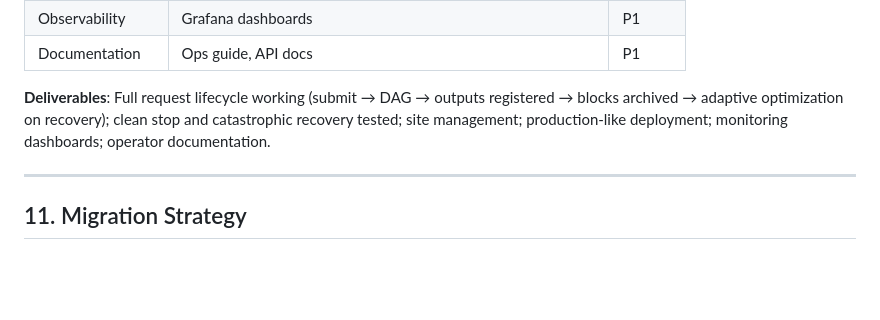
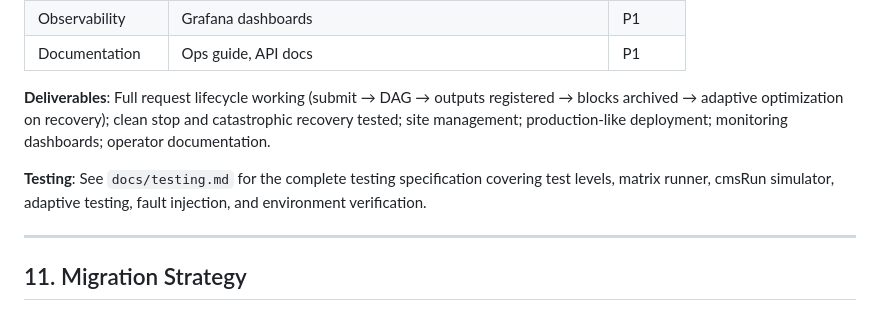
Before and after one commit to drkovalskyi/wms2, a Markdown page: docs/spec.md, the part around the change. Rendered like a GitHub page; blank space fills up the shorter version.

```diff
--- a/docs/spec.md
+++ b/docs/spec.md
@@ -2887,6 +2887,8 @@ Token support is an external dependency (HTCondor + WLCG infrastructure), not a
 
 **Deliverables**: Full request lifecycle working (submit → DAG → outputs registered → blocks archived → adaptive optimization on recovery); clean stop and catastrophic recovery tested; site management; production-like deployment; monitoring dashboards; operator documentation.
 
+**Testing**: See `docs/testing.md` for the complete testing specification covering test levels, matrix runner, cmsRun simulator, adaptive testing, fault injection, and environment verification.
+
 ---
 
 ## 11. Migration Strategy
```
Also changed, not shown: docs/testing.md (added, +597 -0 lines).
